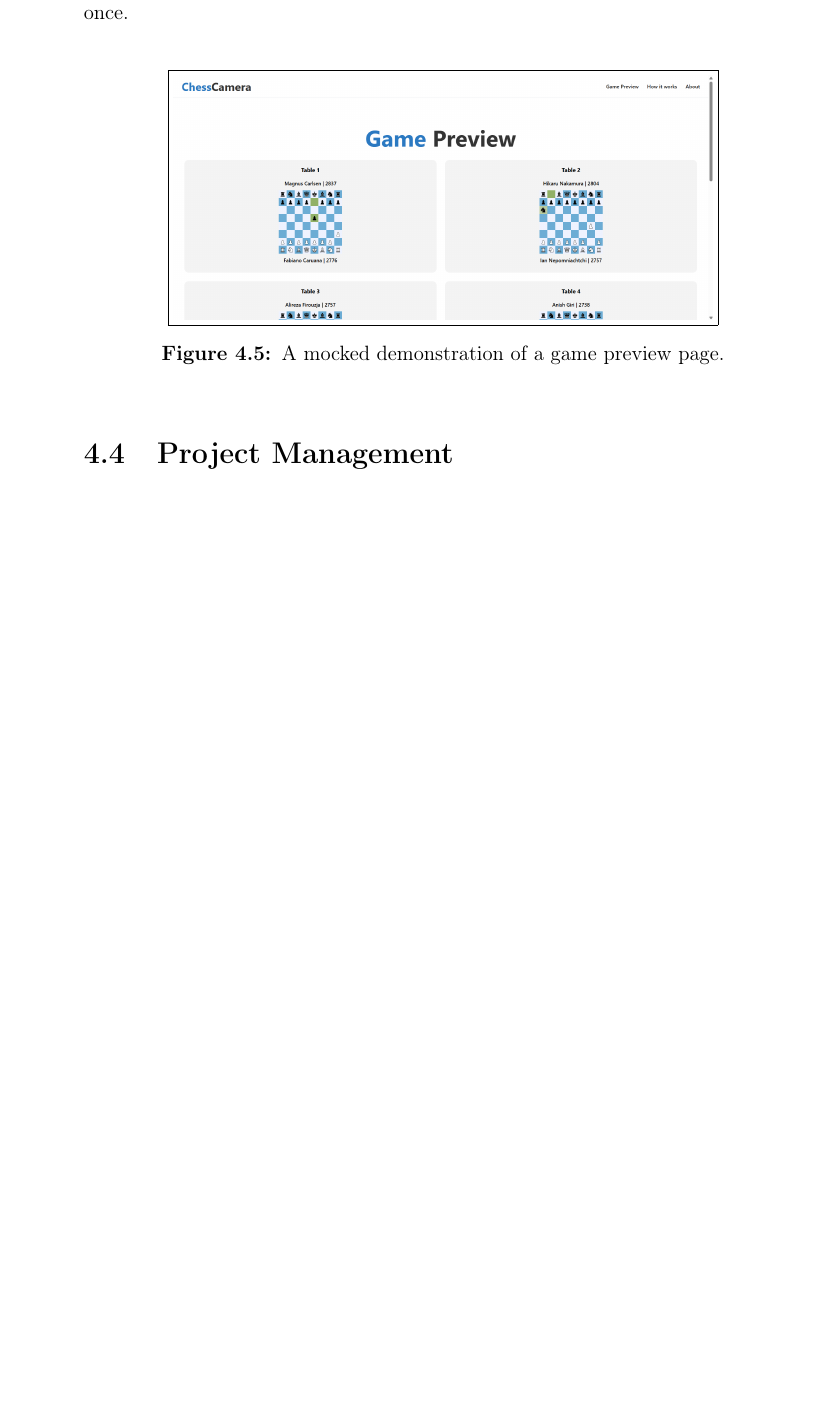
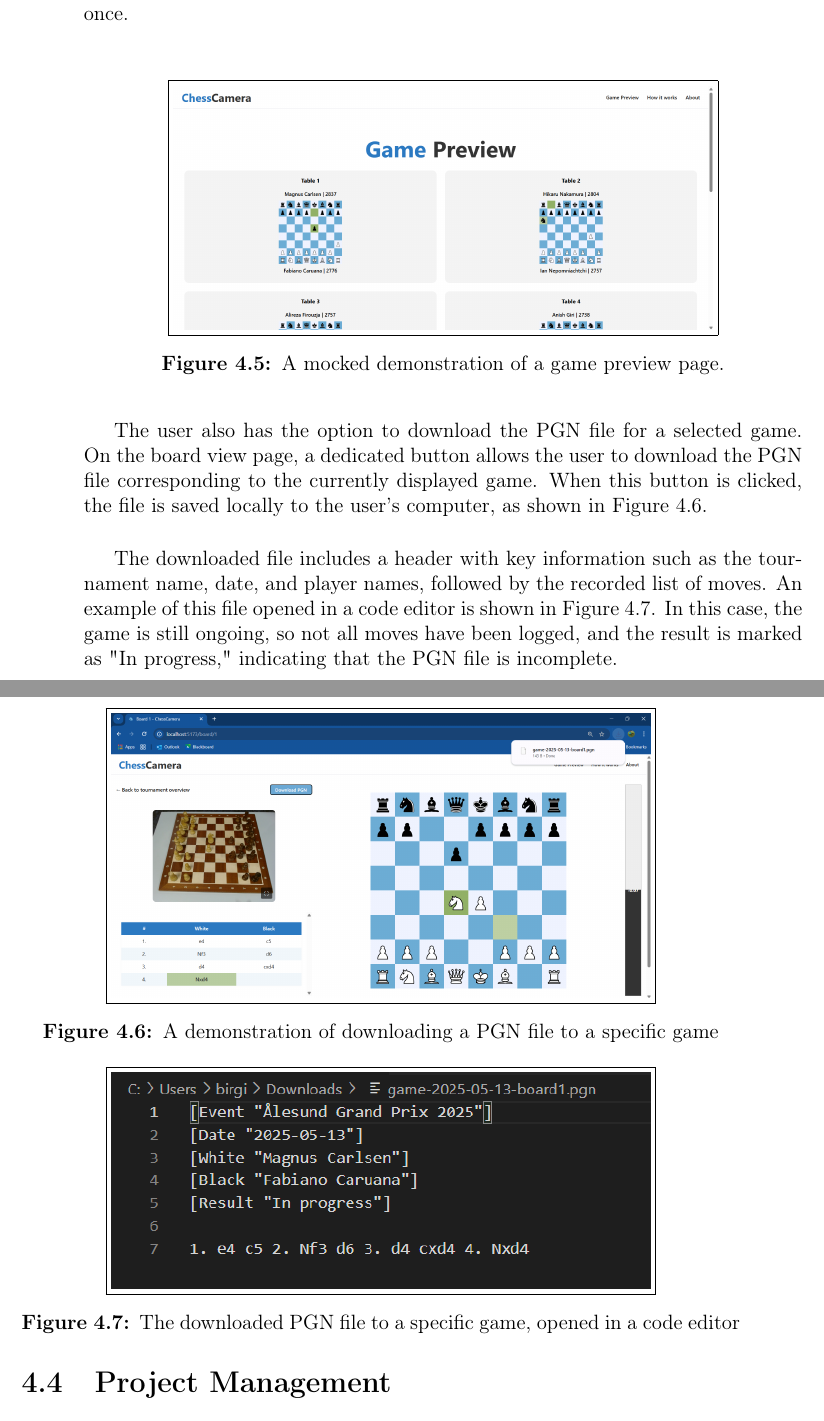
Before and after one commit to bachelor-gruppe-04/documentation, a LaTeX thesis (main.tex, which reads chapters/06-results.tex): part of page 54 of 77 before the commit and two parts of pages 55 and 56 of 78 after it, the two joined at a grey line, cut so that both start at the same text, the shorter picture padded with empty space. Compiled offline with pdfLaTeX; TikZ figures are drawn from their code, not taken from saved files.

Commit message:
Updates from Overleaf

```diff
--- a/chapters/06-results.tex
+++ b/chapters/06-results.tex
@@ -164,6 +164,14 @@ In addition, the web application features a Game Preview page that displays simp
 
 \begin{figure}[h!] \centering \fbox{\includegraphics[width=0.75\linewidth]{figures/results/frontend/game-preview/desktop.png}}\caption[Preview of active games]{A mocked demonstration of a game preview page.}\label{fig:game-preview} \end{figure}
 
+The user also has the option to download the \gls{pgn} file for a selected game. On the board view page, a dedicated button allows the user to download the PGN file corresponding to the currently displayed game. When this button is clicked, the file is saved locally to the user's computer, as shown in Figure~\ref{fig:download-pgn}. \\
+
+\begin{figure}[h!] \centering \fbox{\includegraphics[width=0.75\linewidth]{figures/results/frontend/download-pgn/download-pgn.png}}\caption[Preview of downloading a PGN file]{A demonstration of downloading a PGN file to a specific game}\label{fig:download-pgn} \end{figure}
+
+The downloaded file includes a header with key information such as the tournament name, date, and player names, followed by the recorded list of moves. An example of this file opened in a code editor is shown in Figure~\ref{fig:downloaded-pgn}. In this case, the game is still ongoing, so not all moves have been logged, and the result is marked as "In progress," indicating that the \gls{pgn} file is incomplete. \\
+
+\begin{figure}[h!] \centering \fbox{\includegraphics[width=0.75\linewidth]{figures/results/frontend/download-pgn/downloaded-pgn.png}}\caption[The downloaded PGN file]{The downloaded PGN file to a specific game, opened in a code editor}\label{fig:downloaded-pgn} \end{figure}
+
 \section{Project Management}
 \label{sec:results-project-management}
 
```
